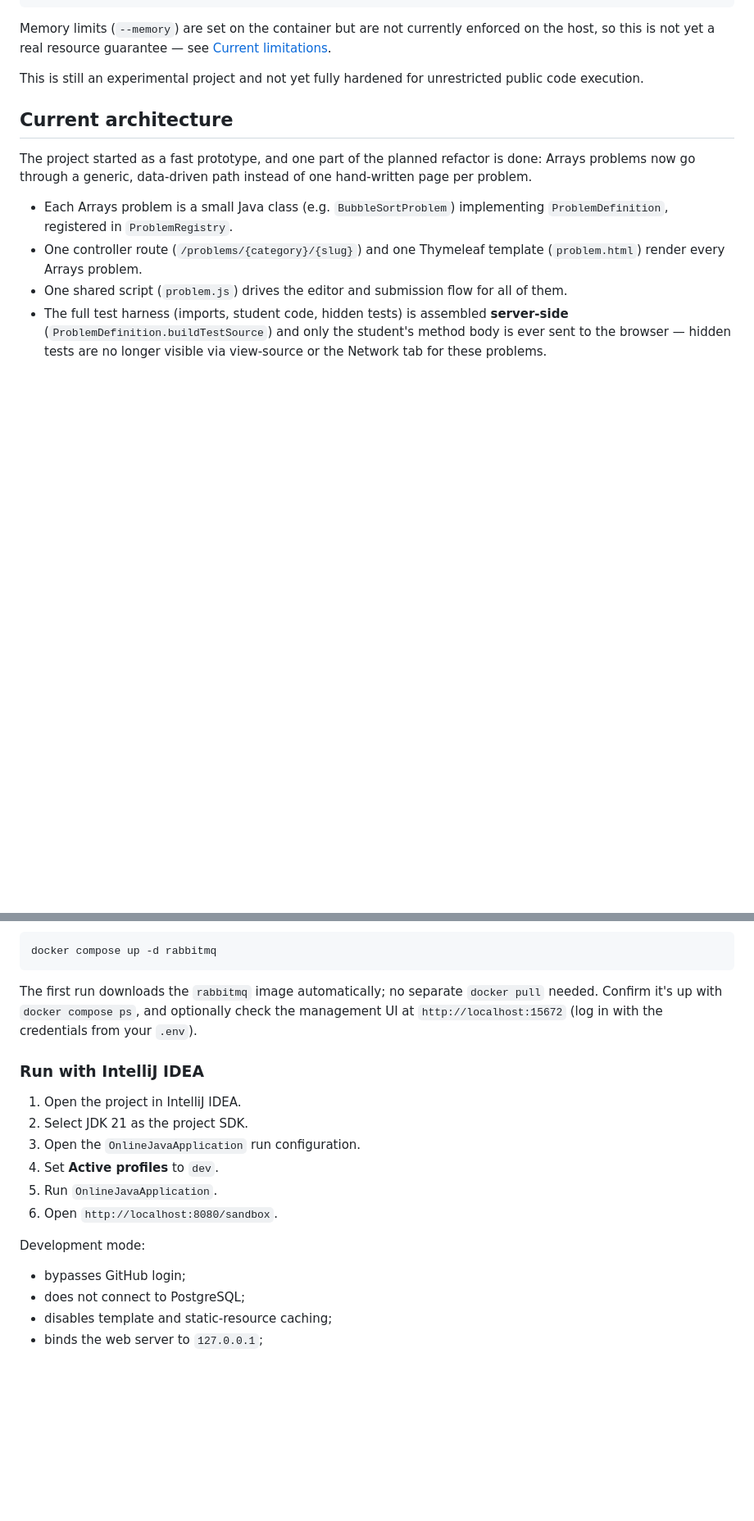
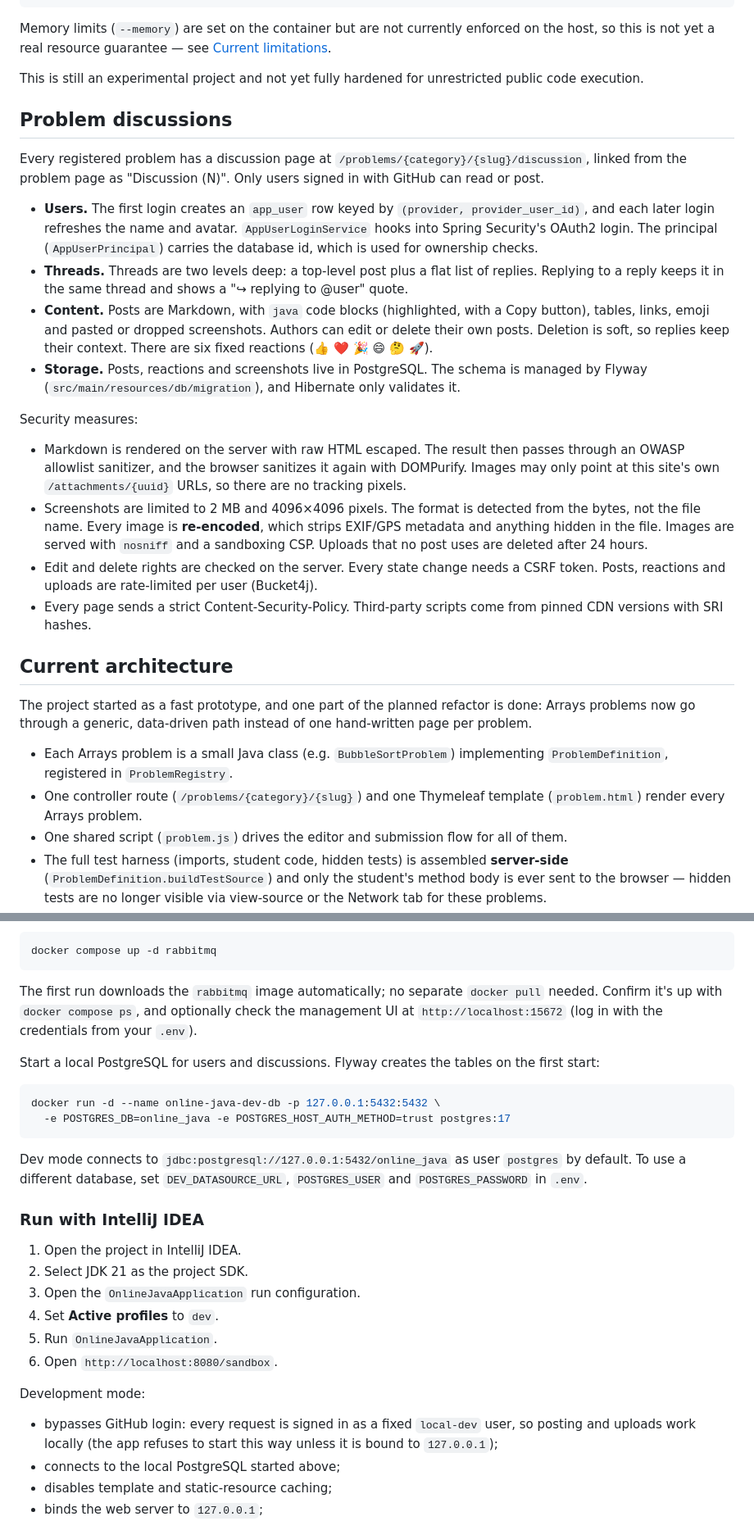
Before and after one commit to RuslanLomaka/OnlineJavaSandbox, a Markdown page: readme.md, 2 parts joined by grey strips. Shown at 82% size. Drawn GitHub-style; blank space fills up the shorter version.

Commit message:
Document discussions, dev PostgreSQL setup and CodeRabbit
Co-Authored-By: Claude Opus 5.5 <noreply@anthropic.com>

````diff
--- a/readme.md
+++ b/readme.md
@@ -106,6 +113,45 @@ guarantee — see [Current limitations](#current-limitations).
 
 This is still an experimental project and not yet fully hardened for unrestricted public code execution.
 
+## Problem discussions
+
+Every registered problem has a discussion page at
+`/problems/{category}/{slug}/discussion`, linked from the problem page as
+"Discussion (N)". Only users signed in with GitHub can read or post.
+
+- **Users.** The first login creates an `app_user` row keyed by
+  `(provider, provider_user_id)`, and each later login refreshes the
+  name and avatar. `AppUserLoginService` hooks into Spring Security's
+  OAuth2 login. The principal (`AppUserPrincipal`) carries the database id,
+  which is used for ownership checks.
+- **Threads.** Threads are two levels deep: a top-level post plus a flat list of replies.
+  Replying to a reply keeps it in the same thread and shows a
+  "↪ replying to @user" quote.
+- **Content.** Posts are Markdown, with `java` code blocks (highlighted, with a
+  Copy button), tables, links, emoji and pasted or dropped screenshots.
+  Authors can edit or delete their own posts. Deletion is soft, so replies keep
+  their context. There are six fixed reactions (👍 ❤️ 🎉 😄 🤔 🚀).
+- **Storage.** Posts, reactions and screenshots live in PostgreSQL. The schema
+  is managed by Flyway (`src/main/resources/db/migration`), and Hibernate only
+  validates it.
+
+Security measures:
+
+- Markdown is rendered on the server with raw HTML escaped. The result then
+  passes through an OWASP allowlist sanitizer, and the browser sanitizes it
+  again with DOMPurify. Images may only point at this site's own
+  `/attachments/{uuid}` URLs, so there are no tracking pixels.
+- Screenshots are limited to 2 MB and 4096×4096 pixels. The format is detected
+  from the bytes, not the file name. Every image is **re-encoded**, which strips
+  EXIF/GPS metadata and anything hidden in the file. Images are served with
+  `nosniff` and a sandboxing CSP. Uploads that no post uses are deleted
+  after 24 hours.
+- Edit and delete rights are checked on the server. Every state change needs a
+  CSRF token. Posts, reactions and uploads are rate-limited per user
+  (Bucket4j).
+- Every page sends a strict Content-Security-Policy. Third-party scripts come
+  from pinned CDN versions with SRI hashes.
+
 ## Current architecture
 
 The project started as a fast prototype, and one part of the planned refactor is done: Arrays problems now go through a generic, data-driven path instead of one hand-written page per problem.
@@ -298,6 +344,18 @@ The first run downloads the `rabbitmq` image automatically; no separate
 check the management UI at `http://localhost:15672` (log in with the
 credentials from your `.env`).
 
+Start a local PostgreSQL for users and discussions. Flyway creates the
+tables on the first start:
+
+```bash
+docker run -d --name online-java-dev-db -p 127.0.0.1:5432:5432 \
+  -e POSTGRES_DB=online_java -e POSTGRES_HOST_AUTH_METHOD=trust postgres:17
+```
+
+Dev mode connects to `jdbc:postgresql://127.0.0.1:5432/online_java` as user
+`postgres` by default. To use a different database, set `DEV_DATASOURCE_URL`,
+`POSTGRES_USER` and `POSTGRES_PASSWORD` in `.env`.
+
 ### Run with IntelliJ IDEA
 
 1. Open the project in IntelliJ IDEA.
@@ -309,8 +367,10 @@ credentials from your `.env`).
 
 Development mode:
 
-- bypasses GitHub login;
-- does not connect to PostgreSQL;
+- bypasses GitHub login: every request is signed in as a fixed `local-dev`
+  user, so posting and uploads work locally (the app refuses to start this
+  way unless it is bound to `127.0.0.1`);
+- connects to the local PostgreSQL started above;
 - disables template and static-resource caching;
 - binds the web server to `127.0.0.1`;
 - connects to the RabbitMQ container started above (`127.0.0.1:5672`) to run
````
Also changed, not shown: other parts of readme.md (+26 -10 lines), CLAUDE.md (+25 -3 lines).
